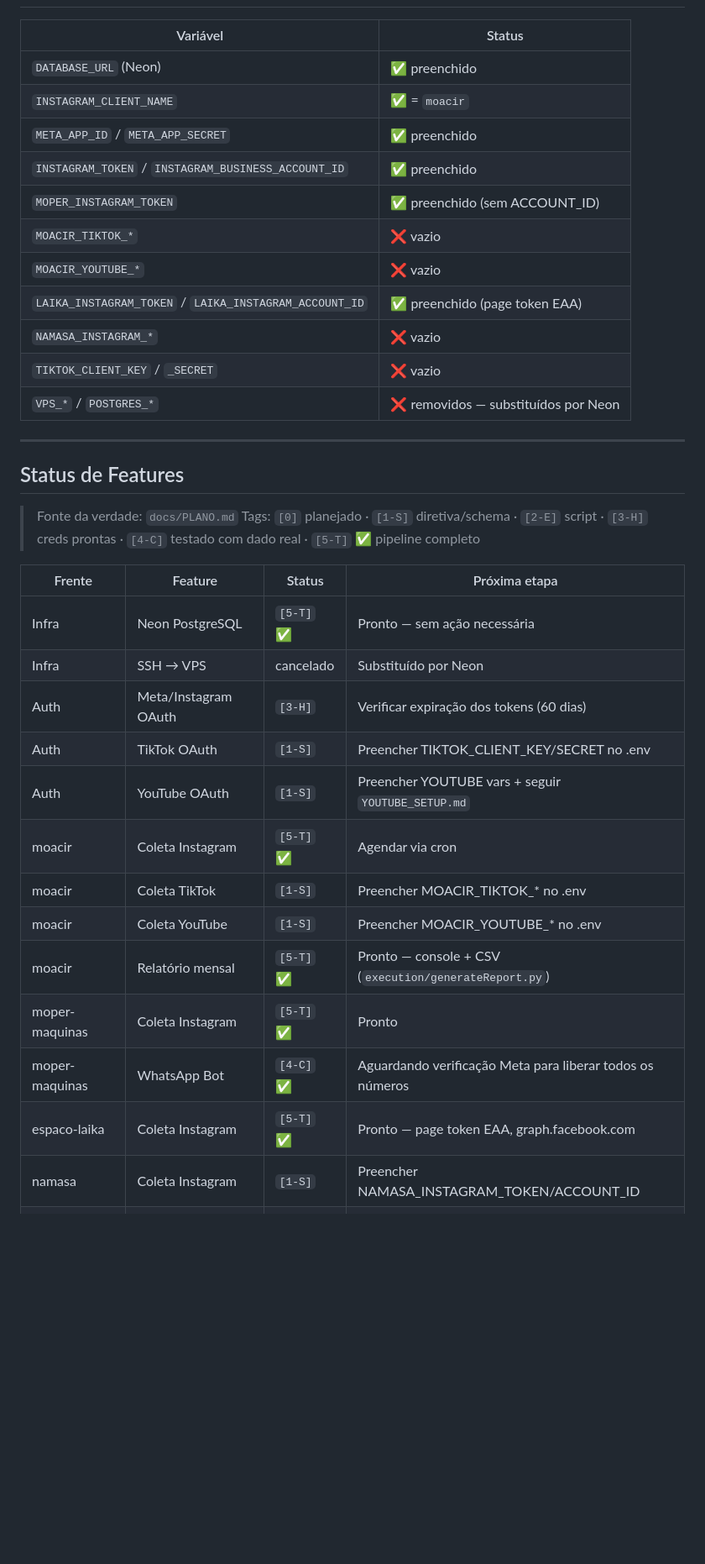
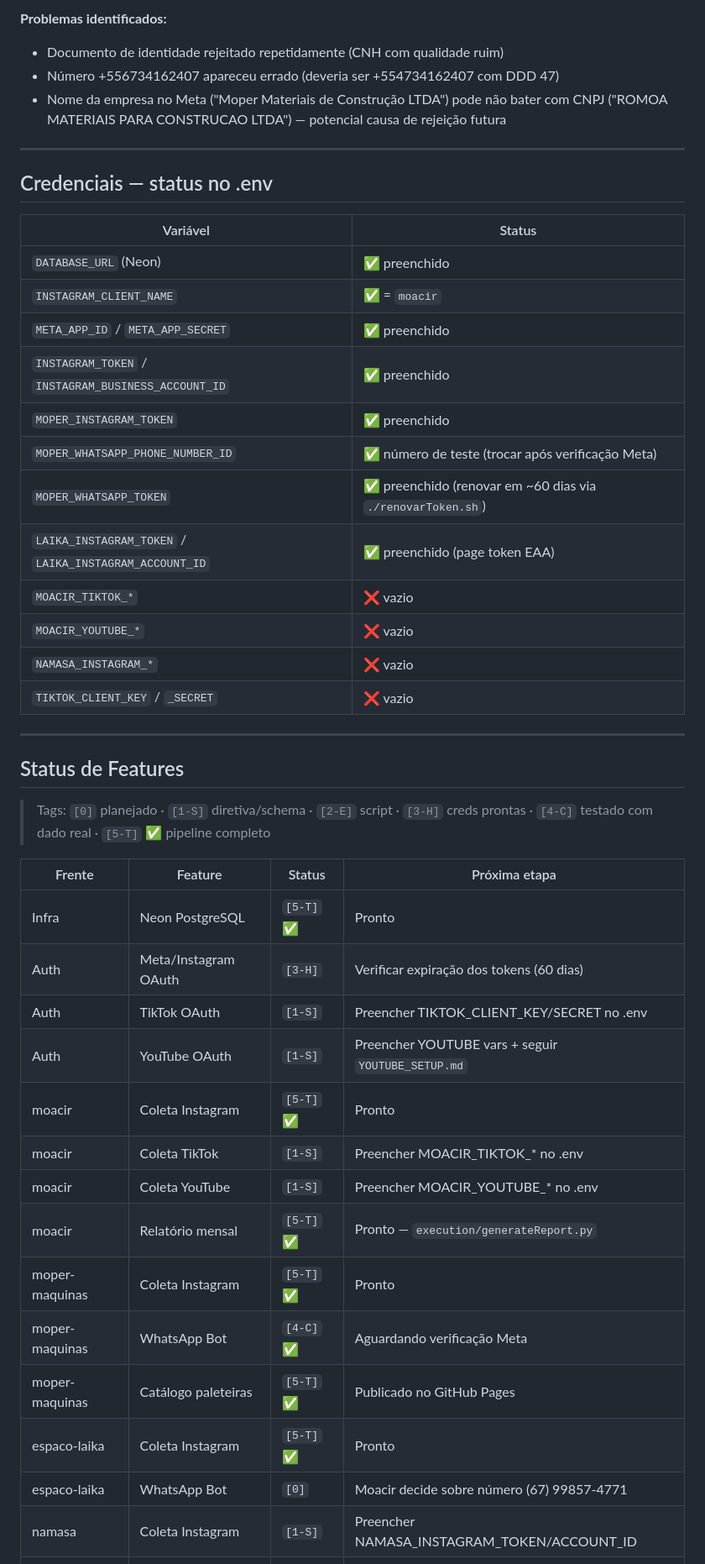
Before and after one commit to moacirpe/redes-sociais, a Markdown page: HANDOFF.md, the part around one of its changes. Shown at 84% size. Drawn GitHub-style; blank space fills up the shorter version.

```diff
--- a/HANDOFF.md
+++ b/HANDOFF.md
@@ -40,3 +64,11 @@ Dados salvos no Neon:
+**Problemas identificados:**
+- Documento de identidade rejeitado repetidamente (CNH com qualidade ruim)
+- Número +556734162407 apareceu errado (deveria ser +554734162407 com DDD 47)
+- Nome da empresa no Meta ("Moper Materiais de Construção LTDA") pode não bater com CNPJ ("ROMOA MATERIAIS PARA CONSTRUCAO LTDA") — potencial causa de rejeição futura
+
+---
+
+## Credenciais — status no .env
 
 | Variável | Status |
 |----------|--------|
@@ -44,34 +76,35 @@ Dados salvos no Neon:
 | `INSTAGRAM_CLIENT_NAME` | ✅ = `moacir` |
 | `META_APP_ID` / `META_APP_SECRET` | ✅ preenchido |
 | `INSTAGRAM_TOKEN` / `INSTAGRAM_BUSINESS_ACCOUNT_ID` | ✅ preenchido |
-| `MOPER_INSTAGRAM_TOKEN` | ✅ preenchido (sem ACCOUNT_ID) |
+| `MOPER_INSTAGRAM_TOKEN` | ✅ preenchido |
+| `MOPER_WHATSAPP_PHONE_NUMBER_ID` | ✅ número de teste (trocar após verificação Meta) |
+| `MOPER_WHATSAPP_TOKEN` | ✅ preenchido (renovar em ~60 dias via `./renovarToken.sh`) |
+| `LAIKA_INSTAGRAM_TOKEN` / `LAIKA_INSTAGRAM_ACCOUNT_ID` | ✅ preenchido (page token EAA) |
 | `MOACIR_TIKTOK_*` | ❌ vazio |
 | `MOACIR_YOUTUBE_*` | ❌ vazio |
-| `LAIKA_INSTAGRAM_TOKEN` / `LAIKA_INSTAGRAM_ACCOUNT_ID` | ✅ preenchido (page token EAA) |
 | `NAMASA_INSTAGRAM_*` | ❌ vazio |
 | `TIKTOK_CLIENT_KEY` / `_SECRET` | ❌ vazio |
-| `VPS_*` / `POSTGRES_*` | ❌ removidos — substituídos por Neon |
 
 ---
 
 ## Status de Features
 
-> Fonte da verdade: `docs/PLANO.md`
 > Tags: `[0]` planejado · `[1-S]` diretiva/schema · `[2-E]` script · `[3-H]` creds prontas · `[4-C]` testado com dado real · `[5-T]` ✅ pipeline completo
 
 | Frente | Feature | Status | Próxima etapa |
 |--------|---------|--------|---------------|
-| Infra | Neon PostgreSQL | `[5-T]` ✅ | Pronto — sem ação necessária |
-| Infra | SSH → VPS | cancelado | Substituído por Neon |
+| Infra | Neon PostgreSQL | `[5-T]` ✅ | Pronto |
 | Auth | Meta/Instagram OAuth | `[3-H]` | Verificar expiração dos tokens (60 dias) |
 | Auth | TikTok OAuth | `[1-S]` | Preencher TIKTOK_CLIENT_KEY/SECRET no .env |
 | Auth | YouTube OAuth | `[1-S]` | Preencher YOUTUBE vars + seguir `YOUTUBE_SETUP.md` |
-| moacir | Coleta Instagram | `[5-T]` ✅ | Agendar via cron |
+| moacir | Coleta Instagram | `[5-T]` ✅ | Pronto |
 | moacir | Coleta TikTok | `[1-S]` | Preencher MOACIR_TIKTOK_* no .env |
 | moacir | Coleta YouTube | `[1-S]` | Preencher MOACIR_YOUTUBE_* no .env |
-| moacir | Relatório mensal | `[5-T]` ✅ | Pronto — console + CSV (`execution/generateReport.py`) |
+| moacir | Relatório mensal | `[5-T]` ✅ | Pronto — `execution/generateReport.py` |
 | moper-maquinas | Coleta Instagram | `[5-T]` ✅ | Pronto |
-| moper-maquinas | WhatsApp Bot | `[4-C]` ✅ | Aguardando verificação Meta para liberar todos os números |
-| espaco-laika | Coleta Instagram | `[5-T]` ✅ | Pronto — page token EAA, graph.facebook.com |
+| moper-maquinas | WhatsApp Bot | `[4-C]` ✅ | Aguardando verificação Meta |
+| moper-maquinas | Catálogo paleteiras | `[5-T]` ✅ | Publicado no GitHub Pages |
+| espaco-laika | Coleta Instagram | `[5-T]` ✅ | Pronto |
+| espaco-laika | WhatsApp Bot | `[0]` | Moacir decide sobre número (67) 99857-4771 |
 | namasa | Coleta Instagram | `[1-S]` | Preencher NAMASA_INSTAGRAM_TOKEN/ACCOUNT_ID |
 | Automação | Agendamento cron | `[5-T]` ✅ | Todo dia 8h — `execution/collectAll.sh` |
```
Also changed, not shown: other parts of HANDOFF.md (+56 -31 lines).
